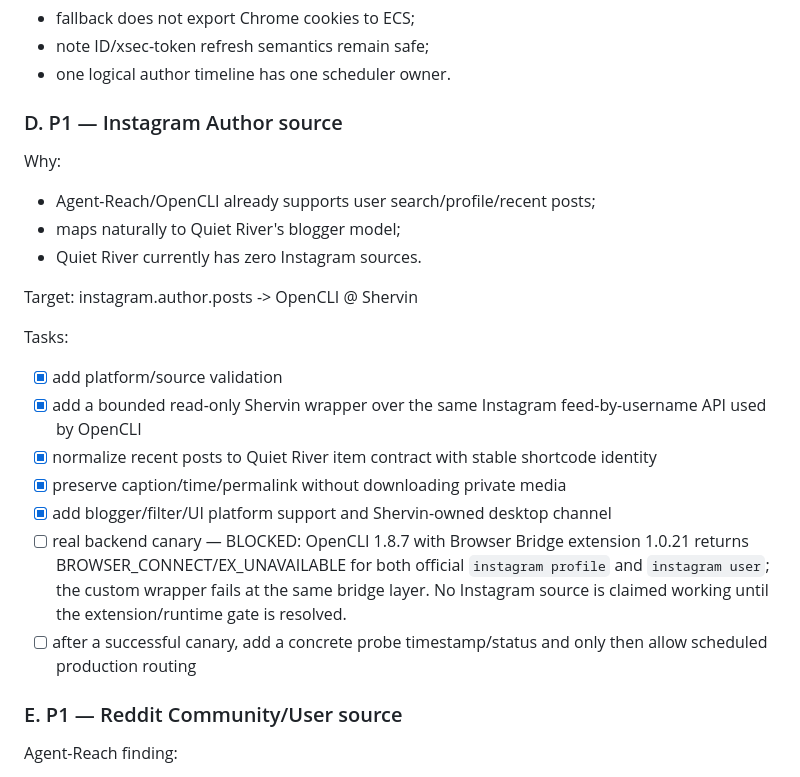
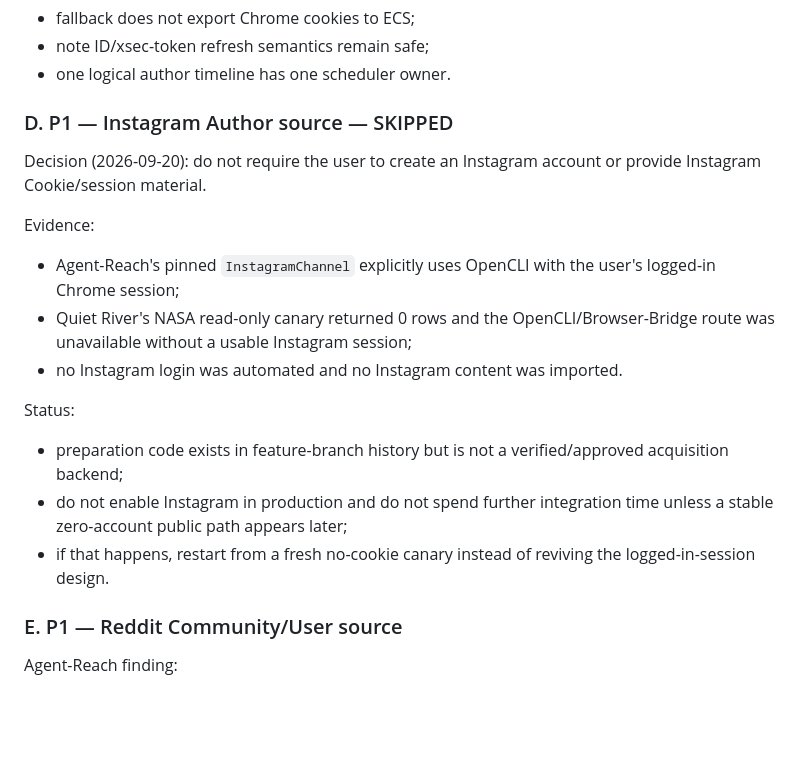
Before and after one commit to sherkevin/quiet-river, a Markdown page: docs/agent-reach-acquisition-roadmap.md, the part around the change. GitHub-like rendering; blank space fills up the shorter version.

```diff
--- a/docs/agent-reach-acquisition-roadmap.md
+++ b/docs/agent-reach-acquisition-roadmap.md
@@ -137,23 +137,19 @@ Success criteria:
 - note ID/xsec-token refresh semantics remain safe;
 - one logical author timeline has one scheduler owner.
 
-### D. P1 — Instagram Author source
+### D. P1 — Instagram Author source — SKIPPED
 
-Why:
-- Agent-Reach/OpenCLI already supports user search/profile/recent posts;
-- maps naturally to Quiet River's blogger model;
-- Quiet River currently has zero Instagram sources.
+Decision (2026-09-20): do not require the user to create an Instagram account or provide Instagram Cookie/session material.
 
-Target: instagram.author.posts -> OpenCLI @ Shervin
+Evidence:
+- Agent-Reach's pinned `InstagramChannel` explicitly uses OpenCLI with the user's logged-in Chrome session;
+- Quiet River's NASA read-only canary returned 0 rows and the OpenCLI/Browser-Bridge route was unavailable without a usable Instagram session;
+- no Instagram login was automated and no Instagram content was imported.
 
-Tasks:
-- [x] add platform/source validation
-- [x] add a bounded read-only Shervin wrapper over the same Instagram feed-by-username API used by OpenCLI
-- [x] normalize recent posts to Quiet River item contract with stable shortcode identity
-- [x] preserve caption/time/permalink without downloading private media
-- [x] add blogger/filter/UI platform support and Shervin-owned desktop channel
-- [ ] real backend canary — BLOCKED: OpenCLI 1.8.7 with Browser Bridge extension 1.0.21 returns BROWSER_CONNECT/EX_UNAVAILABLE for both official `instagram profile` and `instagram user`; the custom wrapper fails at the same bridge layer. No Instagram source is claimed working until the extension/runtime gate is resolved.
-- [ ] after a successful canary, add a concrete probe timestamp/status and only then allow scheduled production routing
+Status:
+- preparation code exists in feature-branch history but is not a verified/approved acquisition backend;
+- do not enable Instagram in production and do not spend further integration time unless a stable zero-account public path appears later;
+- if that happens, restart from a fresh no-cookie canary instead of reviving the logged-in-session design.
 
 ### E. P1 — Reddit Community/User source
 
```
Also changed, not shown: docs/agent-reach-integration-report.md (+6 -0 lines), docs/project-todo.md (+2 -0 lines).
